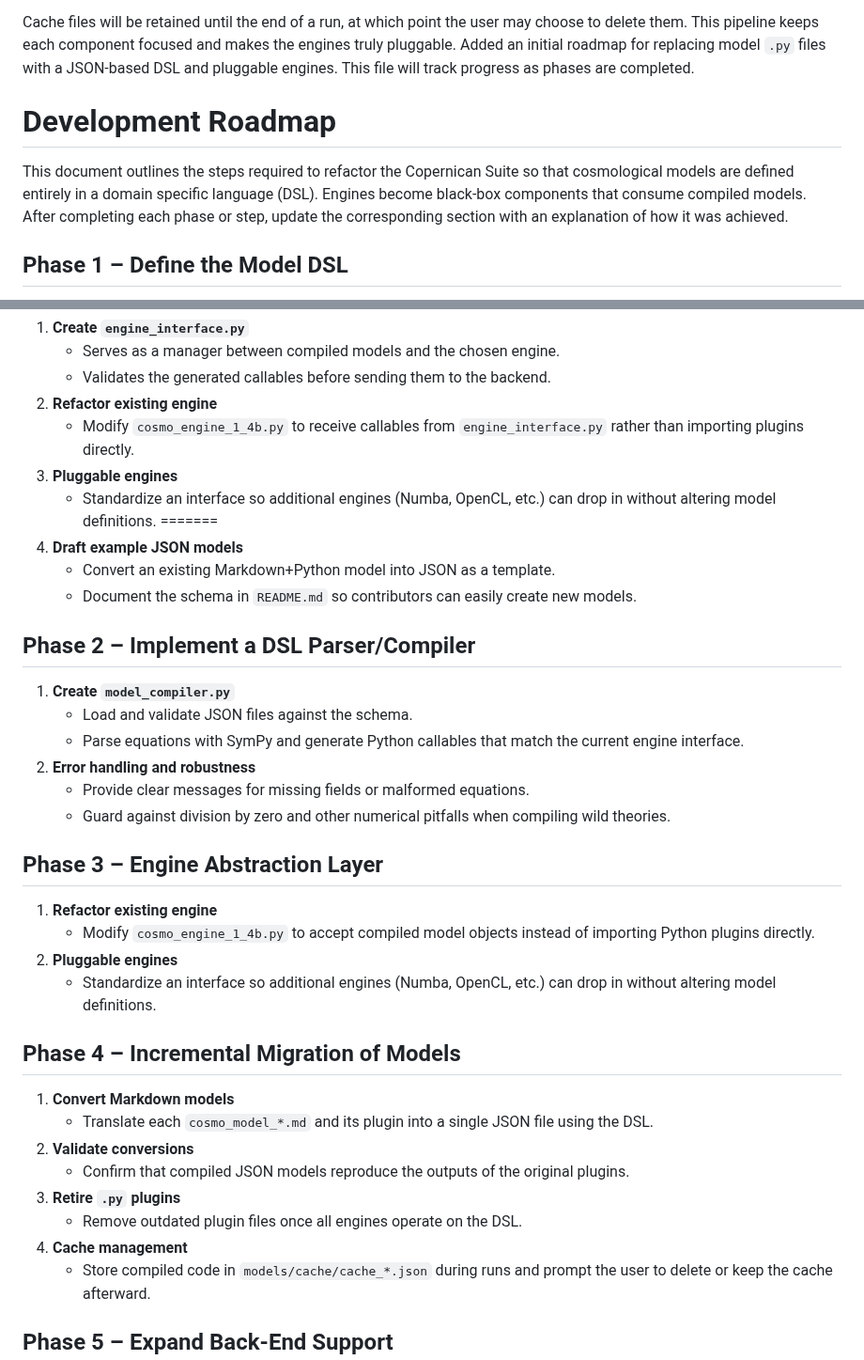
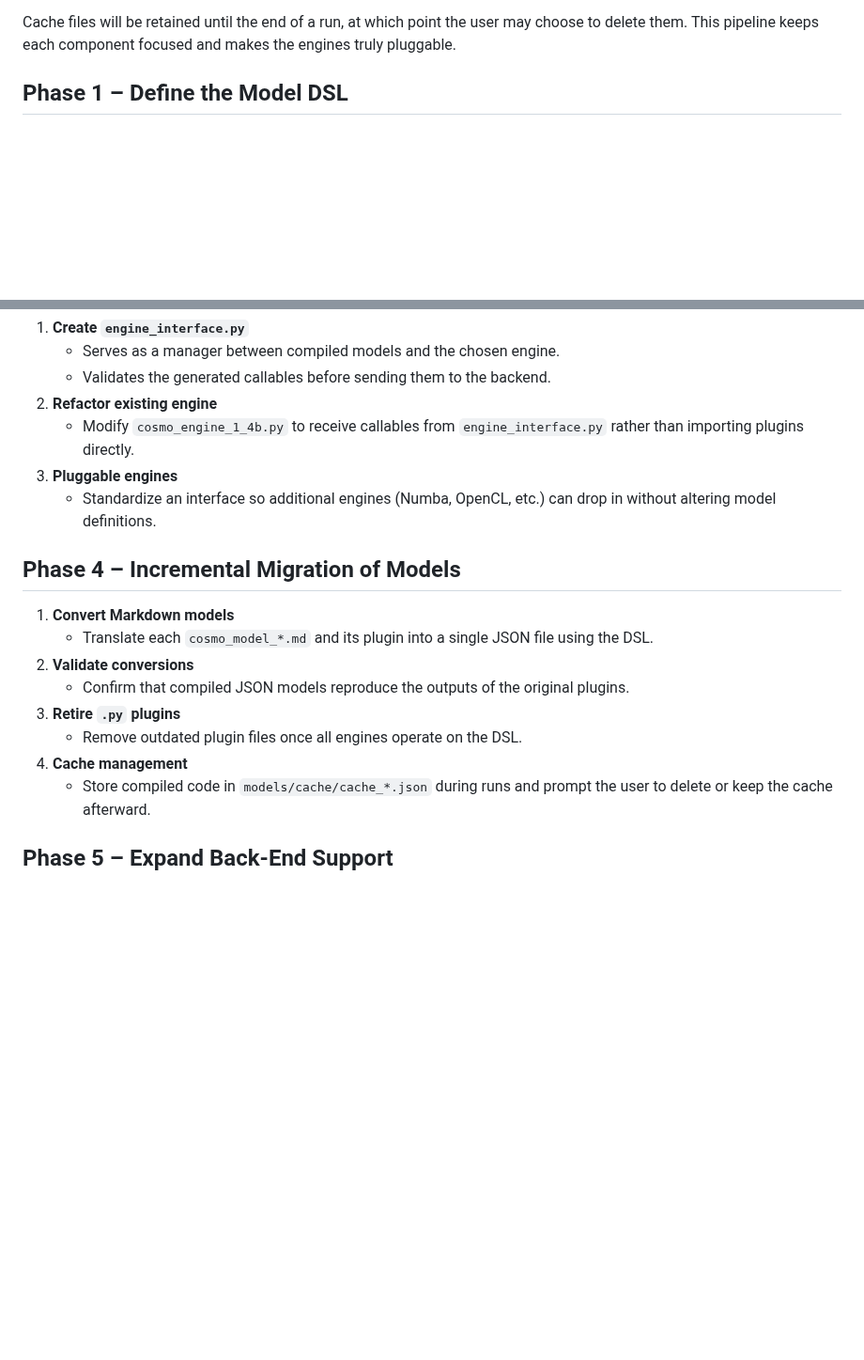
Before and after one commit to apostolovbg/copernican, a Markdown page: PLAN.md, 2 parts joined by grey strips. Shown at 94% size. Drawn GitHub-style; blank space fills up the shorter version.

Commit message:
Update PLAN.md
Fix conflict markers by copying entire file contents from Codex

```diff
--- a/PLAN.md
+++ b/PLAN.md
@@ -32,10 +32,6 @@ the following helper modules:
 Cache files will be retained until the end of a run, at which point the user may
 choose to delete them. This pipeline keeps each component focused and makes the
 engines truly pluggable.
-Added an initial roadmap for replacing model `.py` files with a JSON-based DSL and pluggable engines. This file will track progress as phases are completed.
-
-# Development Roadmap
-This document outlines the steps required to refactor the Copernican Suite so that cosmological models are defined entirely in a domain specific language (DSL). Engines become black-box components that consume compiled models. After completing each phase or step, update the corresponding section with an explanation of how it was achieved.
 
 ## Phase 1 – Define the Model DSL
 1. **Design the JSON schema**
@@ -70,24 +66,6 @@ This document outlines the steps required to refactor the Copernican Suite so th
 3. **Pluggable engines**
    - Standardize an interface so additional engines (Numba, OpenCL, etc.) can
      drop in without altering model definitions.
-=======
-2. **Draft example JSON models**
-   - Convert an existing Markdown+Python model into JSON as a template.
-   - Document the schema in `README.md` so contributors can easily create new models.
-
-## Phase 2 – Implement a DSL Parser/Compiler
-1. **Create `model_compiler.py`**
-   - Load and validate JSON files against the schema.
-   - Parse equations with SymPy and generate Python callables that match the current engine interface.
-2. **Error handling and robustness**
-   - Provide clear messages for missing fields or malformed equations.
-   - Guard against division by zero and other numerical pitfalls when compiling wild theories.
-
-## Phase 3 – Engine Abstraction Layer
-1. **Refactor existing engine**
-   - Modify `cosmo_engine_1_4b.py` to accept compiled model objects instead of importing Python plugins directly.
-2. **Pluggable engines**
-   - Standardize an interface so additional engines (Numba, OpenCL, etc.) can drop in without altering model definitions.
 
 ## Phase 4 – Incremental Migration of Models
 1. **Convert Markdown models**
@@ -96,7 +74,7 @@ This document outlines the steps required to refactor the Copernican Suite so th
    - Confirm that compiled JSON models reproduce the outputs of the original plugins.
 3. **Retire `.py` plugins**
    - Remove outdated plugin files once all engines operate on the DSL.
- 4. **Cache management**
+4. **Cache management**
     - Store compiled code in `models/cache/cache_*.json` during runs and prompt
       the user to delete or keep the cache afterward.
 
```
